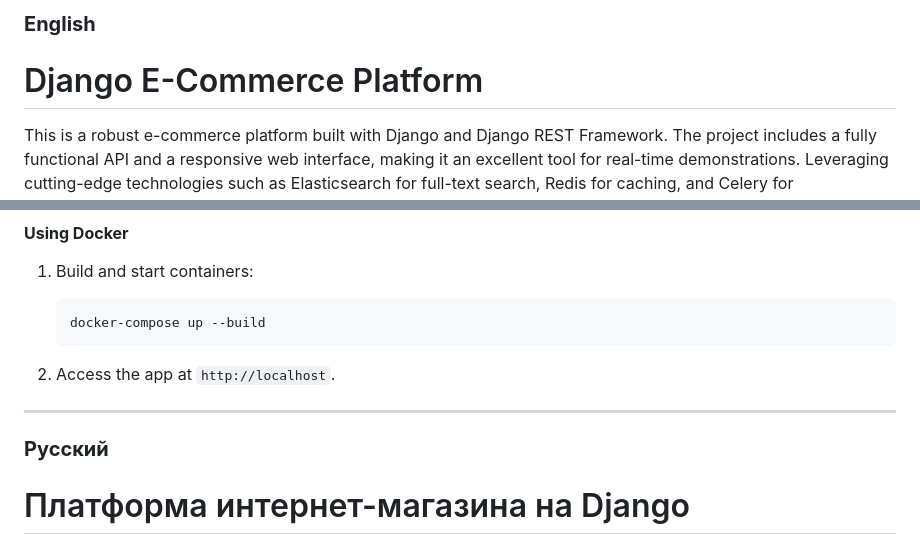
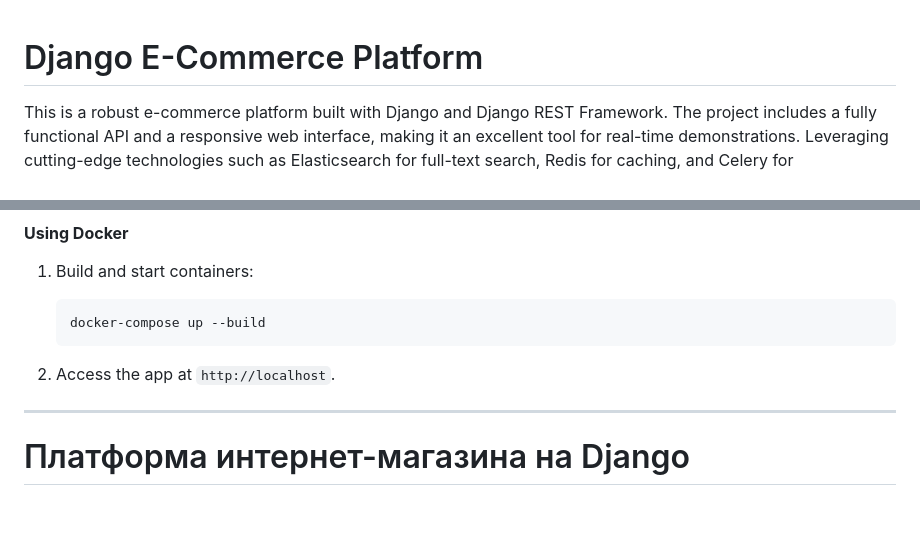
Before and after one commit to MaksatNiiazov/ECommerceDemo, a Markdown page: README.md, 2 parts joined by grey strips. Rendered like a GitHub page; blank space fills up the shorter version.

```diff
--- a/README.md
+++ b/README.md
@@ -1,4 +1,3 @@
-### **English**
 
 # Django E-Commerce Platform
 
@@ -132,7 +131,6 @@ This is a robust e-commerce platform built with Django and Django REST Framework
 
 ---
 
-### **Русский**
 
 # Платформа интернет-магазина на Django
 
```
